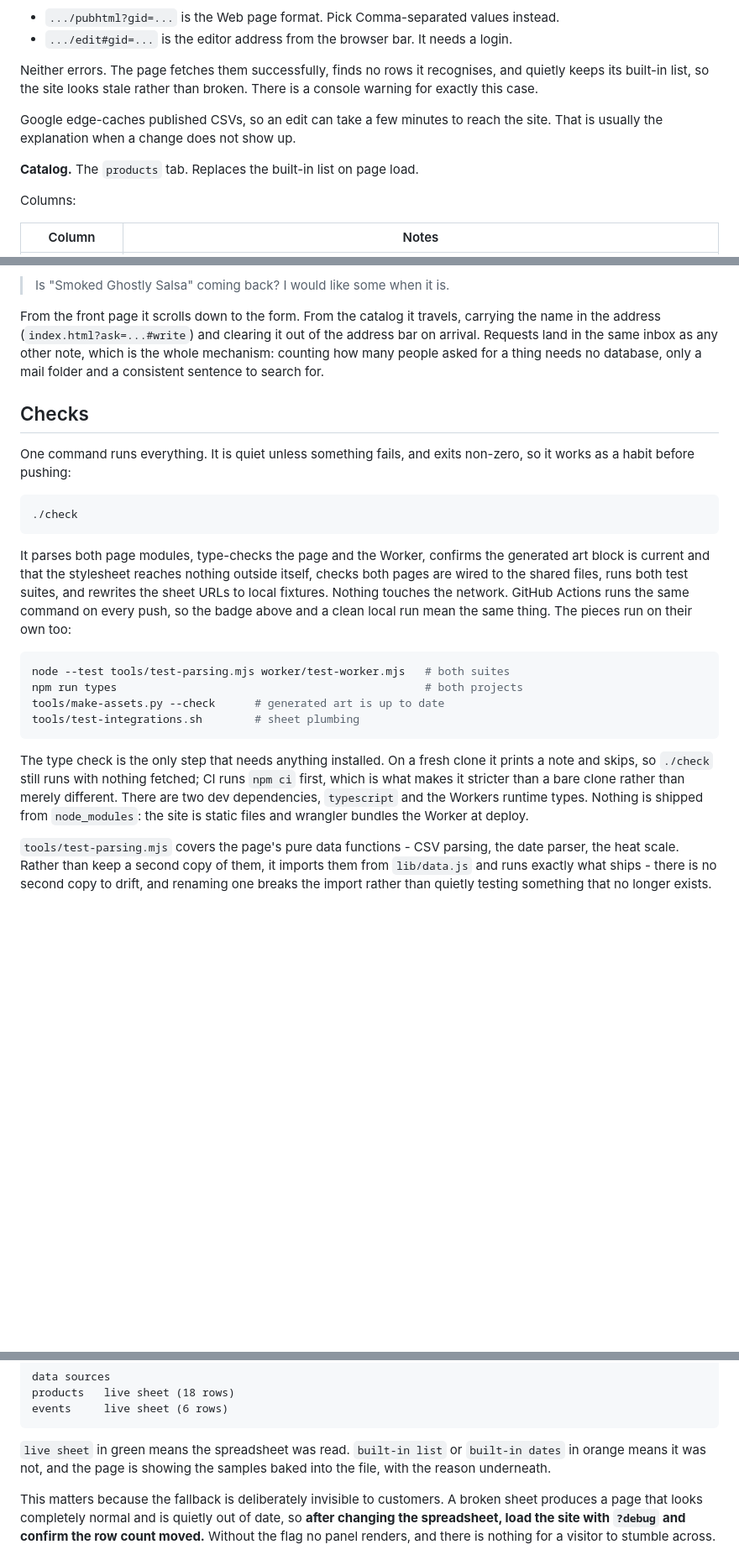
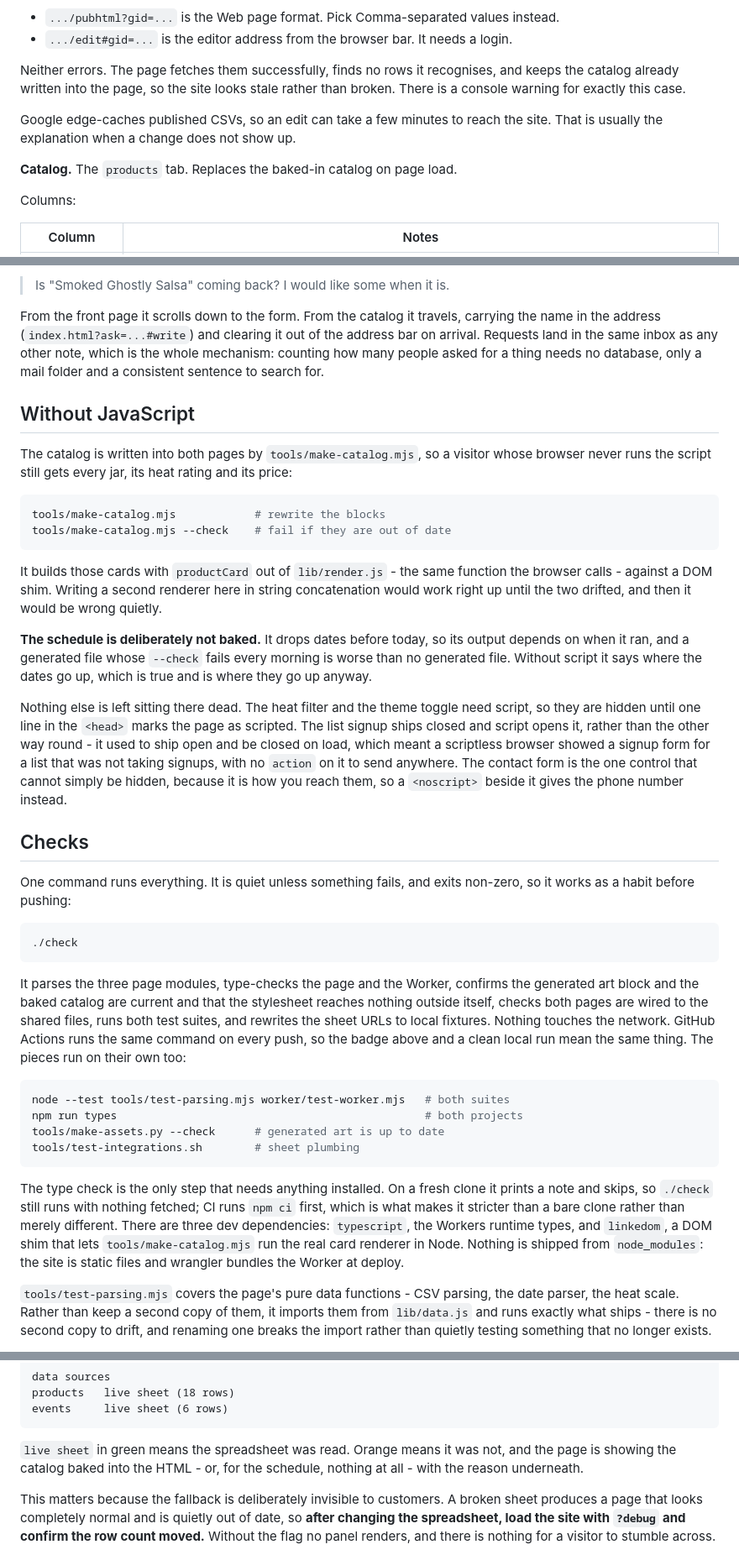
Before and after one commit to rwickliffe/hotstuff, a Markdown page: README.md, 3 parts joined by grey strips. Shown at 84% size. Drawn GitHub-style; blank space fills up the shorter version.

Commit message:
Describe what the pages do without JavaScript

````diff
--- a/README.md
+++ b/README.md
@@ -62,13 +62,14 @@ Two lookalikes that do not work, both returning HTML rather than CSV:
 - `.../edit#gid=...` is the editor address from the browser bar. It needs a login.
 
 Neither errors. The page fetches them successfully, finds no rows it
-recognises, and quietly keeps its built-in list, so the site looks stale
-rather than broken. There is a console warning for exactly this case.
+recognises, and keeps the catalog already written into the page, so the site
+looks stale rather than broken. There is a console warning for exactly this
+case.
 
 Google edge-caches published CSVs, so an edit can take a few minutes to reach
 the site. That is usually the explanation when a change does not show up.
 
-**Catalog.** The `products` tab. Replaces the built-in list on page load.
+**Catalog.** The `products` tab. Replaces the baked-in catalog on page load.
 
 Columns:
 
@@ -193,6 +194,36 @@ other note, which is the whole mechanism: counting how many people asked for a
 thing needs no database, only a mail folder and a consistent sentence to
 search for.
 
+## Without JavaScript
+
+The catalog is written into both pages by `tools/make-catalog.mjs`, so a
+visitor whose browser never runs the script still gets every jar, its heat
+rating and its price:
+
+```bash
+tools/make-catalog.mjs            # rewrite the blocks
+tools/make-catalog.mjs --check    # fail if they are out of date
+```
+
+It builds those cards with `productCard` out of `lib/render.js` - the same
+function the browser calls - against a DOM shim. Writing a second renderer here
+in string concatenation would work right up until the two drifted, and then it
+would be wrong quietly.
+
+**The schedule is deliberately not baked.** It drops dates before today, so its
+output depends on when it ran, and a generated file whose `--check` fails every
+morning is worse than no generated file. Without script it says where the dates
+go up, which is true and is where they go up anyway.
+
+Nothing else is left sitting there dead. The heat filter and the theme toggle
+need script, so they are hidden until one line in the `<head>` marks the page
+as scripted. The list signup ships closed and script opens it, rather than the
+other way round - it used to ship open and be closed on load, which meant a
+scriptless browser showed a signup form for a list that was not taking
+signups, with no `action` on it to send anywhere. The contact form is the one
+control that cannot simply be hidden, because it is how you reach them, so a
+`<noscript>` beside it gives the phone number instead.
+
 ## Checks
 
 One command runs everything. It is quiet unless something fails, and exits
@@ -202,10 +233,11 @@ non-zero, so it works as a habit before pushing:
 ./check
 ```
 
-It parses both page modules, type-checks the page and the Worker, confirms the generated art
-block is current and that the stylesheet reaches nothing outside itself, checks
-both pages are wired to the shared files, runs both test suites, and rewrites
-the sheet URLs to local fixtures. Nothing touches the network. GitHub Actions
+It parses the three page modules, type-checks the page and the Worker,
+confirms the generated art
+block and the baked catalog are current and that the stylesheet reaches nothing
+outside itself, checks both pages are wired to the shared files, runs both test
+suites, and rewrites the sheet URLs to local fixtures. Nothing touches the network. GitHub Actions
 runs the same command on every push, so the badge above and a clean local run
 mean the same thing. The pieces run on their own too:
 
@@ -219,9 +251,11 @@ tools/test-integrations.sh        # sheet plumbing
 The type check is the only step that needs anything installed. On a fresh
 clone it prints a note and skips, so `./check` still runs with nothing fetched;
 CI runs `npm ci` first, which is what makes it stricter than a bare clone
-rather than merely different. There are two dev dependencies, `typescript` and
-the Workers runtime types. Nothing is shipped from `node_modules`: the site is
-static files and wrangler bundles the Worker at deploy.
+rather than merely different. There are three dev dependencies: `typescript`,
+the Workers runtime types, and `linkedom`, a DOM shim that lets
+`tools/make-catalog.mjs` run the real card renderer in Node. Nothing is shipped
+from `node_modules`: the site is static files and wrangler bundles the Worker
+at deploy.
 
 `tools/test-parsing.mjs` covers the page's pure data functions - CSV parsing,
 the date parser, the heat scale. Rather than keep a second copy of them, it
@@ -256,9 +290,9 @@ products   live sheet (18 rows)
 events     live sheet (6 rows)
 ```
 
-`live sheet` in green means the spreadsheet was read. `built-in list` or
-`built-in dates` in orange means it was not, and the page is showing the
-samples baked into the file, with the reason underneath.
+`live sheet` in green means the spreadsheet was read. Orange means it was not,
+and the page is showing the catalog baked into the HTML - or, for the
+schedule, nothing at all - with the reason underneath.
 
 This matters because the fallback is deliberately invisible to customers. A
 broken sheet produces a page that looks completely normal and is quietly out
````
Also changed, not shown: other parts of README.md (+3 -3 lines).
